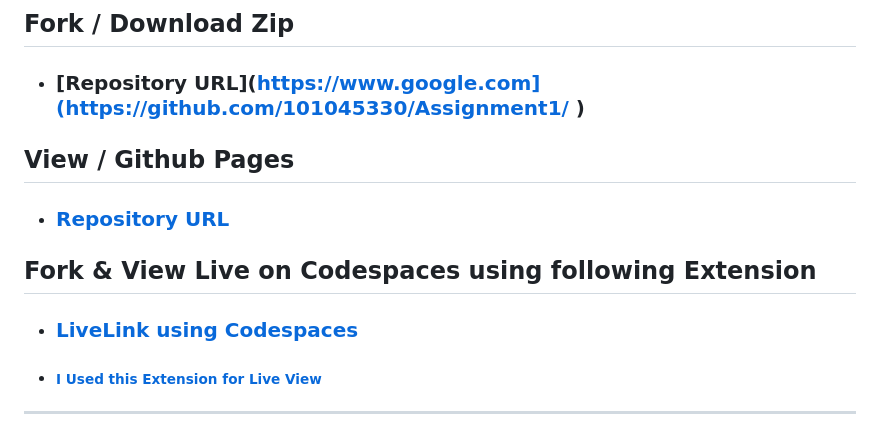
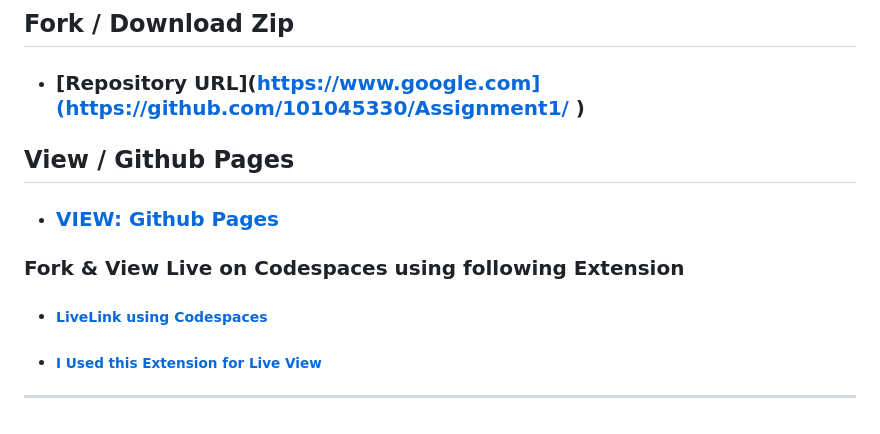
Before and after one commit to 101045330/Assignment1, a Markdown page: README.md, the part around the change printed below. GitHub-like rendering.

Commit message:
Update README.md
finalized markdown

```diff
--- a/README.md
+++ b/README.md
@@ -76,12 +76,13 @@ DOWNLOAD SOLUTION or PREVIEW ONLINE
 
 ## Fork / Download Zip
   * ### [Repository URL](https://www.google.com](https://github.com/101045330/Assignment1/ )
+
 ## View / Github Pages
-  * ### [Repository URL](https://101045330.github.io/Assignment1/ )
+  * ### [VIEW: Github Pages](https://101045330.github.io/Assignment1/ )
 
 
-## Fork & View Live on Codespaces using following Extension
- * ### [LiveLink using Codespaces](https://studious-parakeet-g4v47p69ggq3ww6x-5500.app.github.dev/index.html)
+### Fork & View Live on Codespaces using following Extension
+ * ##### [LiveLink using Codespaces](https://studious-parakeet-g4v47p69ggq3ww6x-5500.app.github.dev/index.html)
  * ###### [I Used this Extension for Live View](https://studious-parakeet-g4v47p69ggq3ww6x.github.dev/)
 
 ------
```
Also changed, not shown: other parts of README.md (+1 -1 lines).
